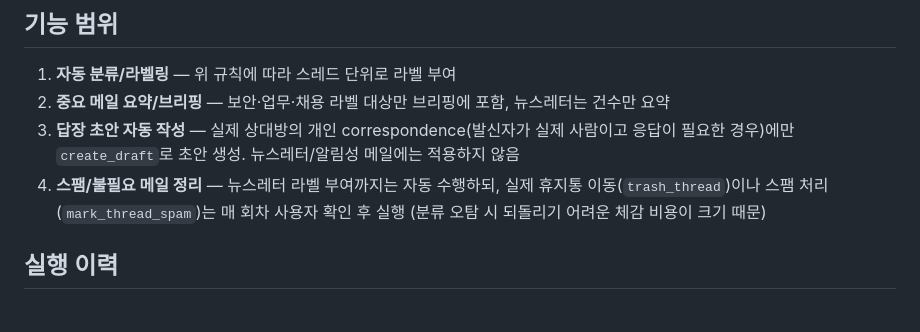
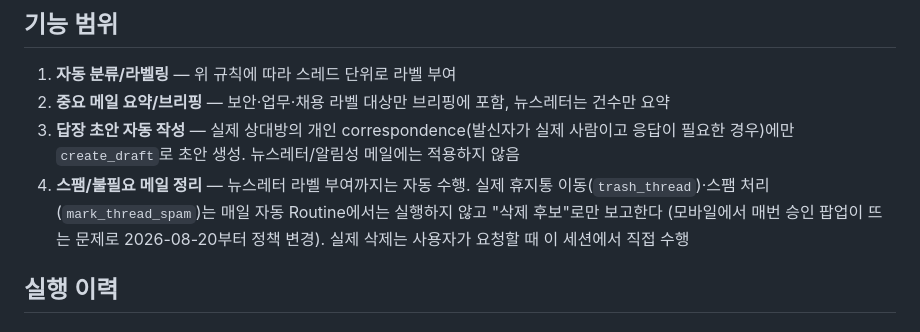
Before and after one commit to ygkim80-maker/-, a Markdown page: gmail-assistant/README.md, the part around the change. Rendered like a GitHub page.

Commit message:
Gmail 어시스턴트: 자동 휴지통 이동 정책 변경
모바일에서 매일 승인 팝업이 반복되는 문제로, 정기 Routine은
라벨링까지만 자동 수행하고 삭제는 후보만 보고하도록 변경.
실제 삭제는 사용자 요청 시 이 세션에서 수행.

Co-Authored-By: Claude Sonnet 5 <noreply@anthropic.com>
Claude-Session: https://claude.ai/code/session_01AMN9Rm8DwwCP2h4vnvytJY

```diff
--- a/gmail-assistant/README.md
+++ b/gmail-assistant/README.md
@@ -28,7 +28,7 @@ yg.kim80@gmail.com 메일함을 위한 자동 분류·요약·정리 규칙 정
 1. **자동 분류/라벨링** — 위 규칙에 따라 스레드 단위로 라벨 부여
 2. **중요 메일 요약/브리핑** — 보안·업무·채용 라벨 대상만 브리핑에 포함, 뉴스레터는 건수만 요약
 3. **답장 초안 자동 작성** — 실제 상대방의 개인 correspondence(발신자가 실제 사람이고 응답이 필요한 경우)에만 `create_draft`로 초안 생성. 뉴스레터/알림성 메일에는 적용하지 않음
-4. **스팸/불필요 메일 정리** — 뉴스레터 라벨 부여까지는 자동 수행하되, 실제 휴지통 이동(`trash_thread`)이나 스팸 처리(`mark_thread_spam`)는 매 회차 사용자 확인 후 실행 (분류 오탐 시 되돌리기 어려운 체감 비용이 크기 때문)
+4. **스팸/불필요 메일 정리** — 뉴스레터 라벨 부여까지는 자동 수행. 실제 휴지통 이동(`trash_thread`)·스팸 처리(`mark_thread_spam`)는 매일 자동 Routine에서는 실행하지 않고 "삭제 후보"로만 보고한다 (모바일에서 매번 승인 팝업이 뜨는 문제로 2026-08-20부터 정책 변경). 실제 삭제는 사용자가 요청할 때 이 세션에서 직접 수행
 
 ## 실행 이력
 
```
